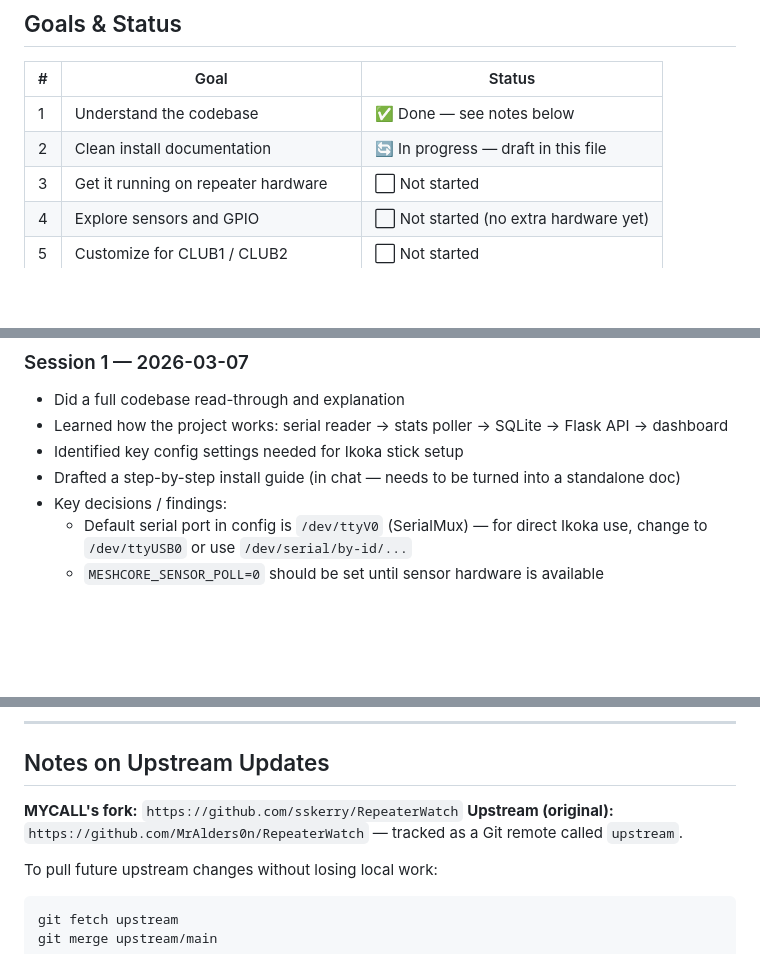
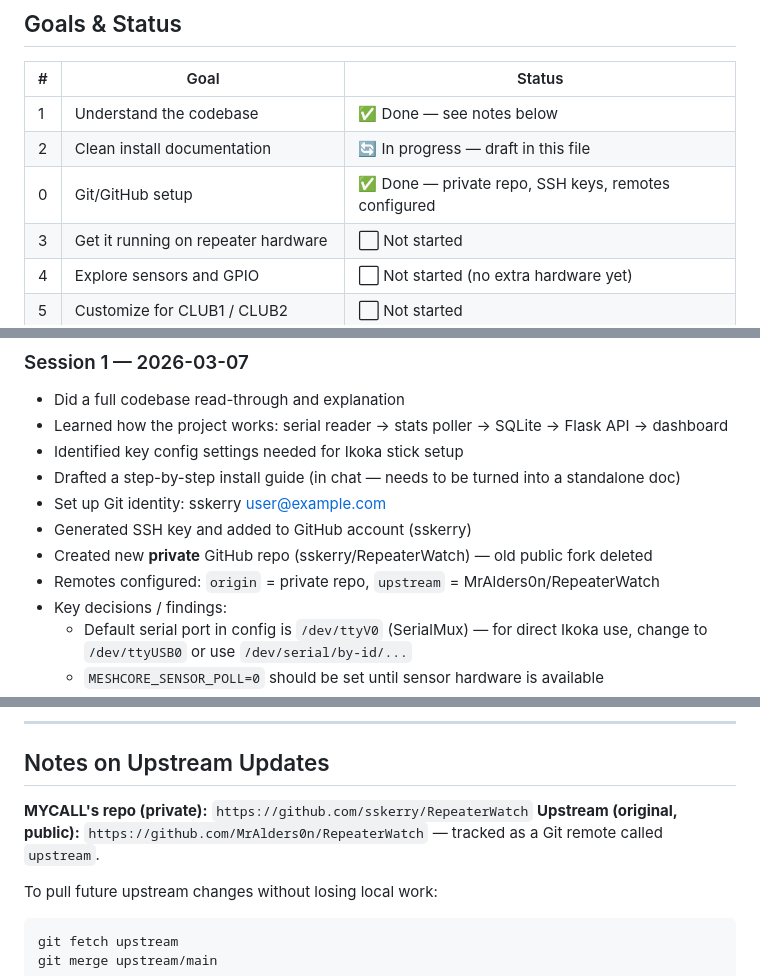
Before and after one commit to sskerry/RepeaterWatch, a Markdown page: PROGRESS.md, 3 parts joined by grey strips. Rendered like a GitHub page; blank space fills up the shorter version.

Commit message:
Update progress tracker with Git/GitHub setup completed

````diff
--- a/PROGRESS.md
+++ b/PROGRESS.md
@@ -12,6 +12,7 @@
 |---|------|--------|
 | 1 | Understand the codebase | ✅ Done — see notes below |
 | 2 | Clean install documentation | 🔄 In progress — draft in this file |
+| 0 | Git/GitHub setup | ✅ Done — private repo, SSH keys, remotes configured |
 | 3 | Get it running on repeater hardware | ⬜ Not started |
 | 4 | Explore sensors and GPIO | ⬜ Not started (no extra hardware yet) |
 | 5 | Customize for CLUB1 / CLUB2 | ⬜ Not started |
@@ -34,6 +35,10 @@ A full plain-English install guide was drafted in the first session (see session
 - Learned how the project works: serial reader → stats poller → SQLite → Flask API → dashboard
 - Identified key config settings needed for Ikoka stick setup
 - Drafted a step-by-step install guide (in chat — needs to be turned into a standalone doc)
+- Set up Git identity: sskerry <user@example.com>
+- Generated SSH key and added to GitHub account (sskerry)
+- Created new **private** GitHub repo (sskerry/RepeaterWatch) — old public fork deleted
+- Remotes configured: `origin` = private repo, `upstream` = MrAlders0n/RepeaterWatch
 - Key decisions / findings:
   - Default serial port in config is `/dev/ttyV0` (SerialMux) — for direct Ikoka use, change to `/dev/ttyUSB0` or use `/dev/serial/by-id/...`
   - `MESHCORE_SENSOR_POLL=0` should be set until sensor hardware is available
@@ -81,8 +86,8 @@ A full plain-English install guide was drafted in the first session (see session
 
 ## Notes on Upstream Updates
 
-**MYCALL's fork:** `https://github.com/sskerry/RepeaterWatch`
-**Upstream (original):** `https://github.com/MrAlders0n/RepeaterWatch` — tracked as a Git remote called `upstream`.
+**MYCALL's repo (private):** `https://github.com/sskerry/RepeaterWatch`
+**Upstream (original, public):** `https://github.com/MrAlders0n/RepeaterWatch` — tracked as a Git remote called `upstream`.
 
 To pull future upstream changes without losing local work:
 ```bash
````
